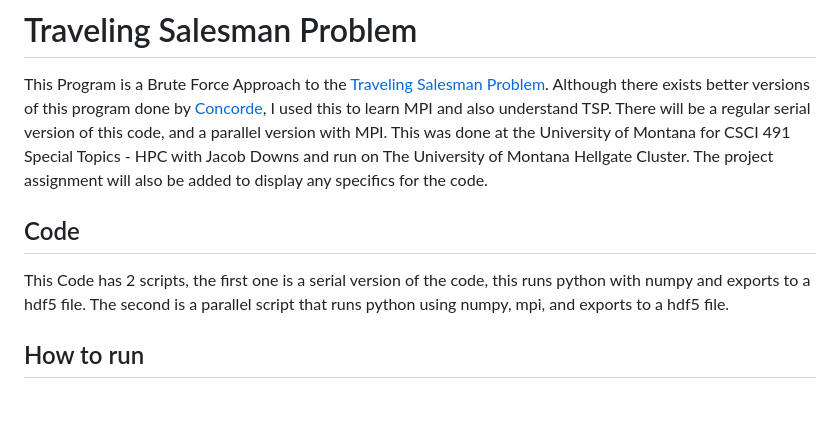
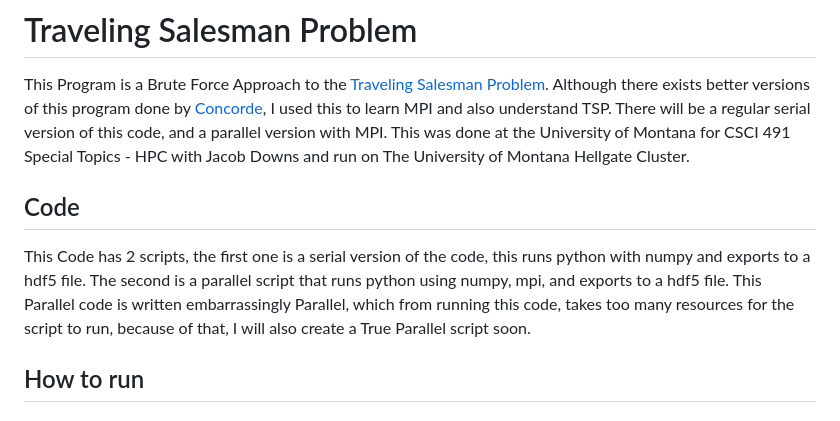
Before and after one commit to NateAdams1/TSP_MPI, a Markdown page: README.md, the part around the change. GitHub-like rendering.

```diff
--- a/README.md
+++ b/README.md
@@ -1,10 +1,10 @@
 # Traveling Salesman Problem
 
 This Program is a Brute Force Approach to the [Traveling Salesman Problem](https://en.wikipedia.org/wiki/Travelling_salesman_problem). Although there exists better versions of this program done by [Concorde](https://www.math.uwaterloo.ca/tsp/concorde.html), I used this to learn MPI and also understand TSP. There will be a regular serial version of this code, and a parallel version with MPI. This was done at the University of Montana for CSCI 491 Special Topics - HPC with Jacob Downs and run on The University of Montana Hellgate Cluster.
-The project assignment will also be added to display any specifics for the code.
 
 ## Code
 This Code has 2 scripts, the first one is a serial version of the code, this runs python with numpy and exports to a hdf5 file. The second is a parallel script that runs python using numpy, mpi, and exports to a hdf5 file.
+This Parallel code is written embarrassingly Parallel, which from running this code, takes too many resources for the script to run, because of that, I will also create a True Parallel script soon.
 ## How to run
 ### To run the serial version, you will need to create a python environment and install numpy and h5py then run the code in that environment.
 
```
